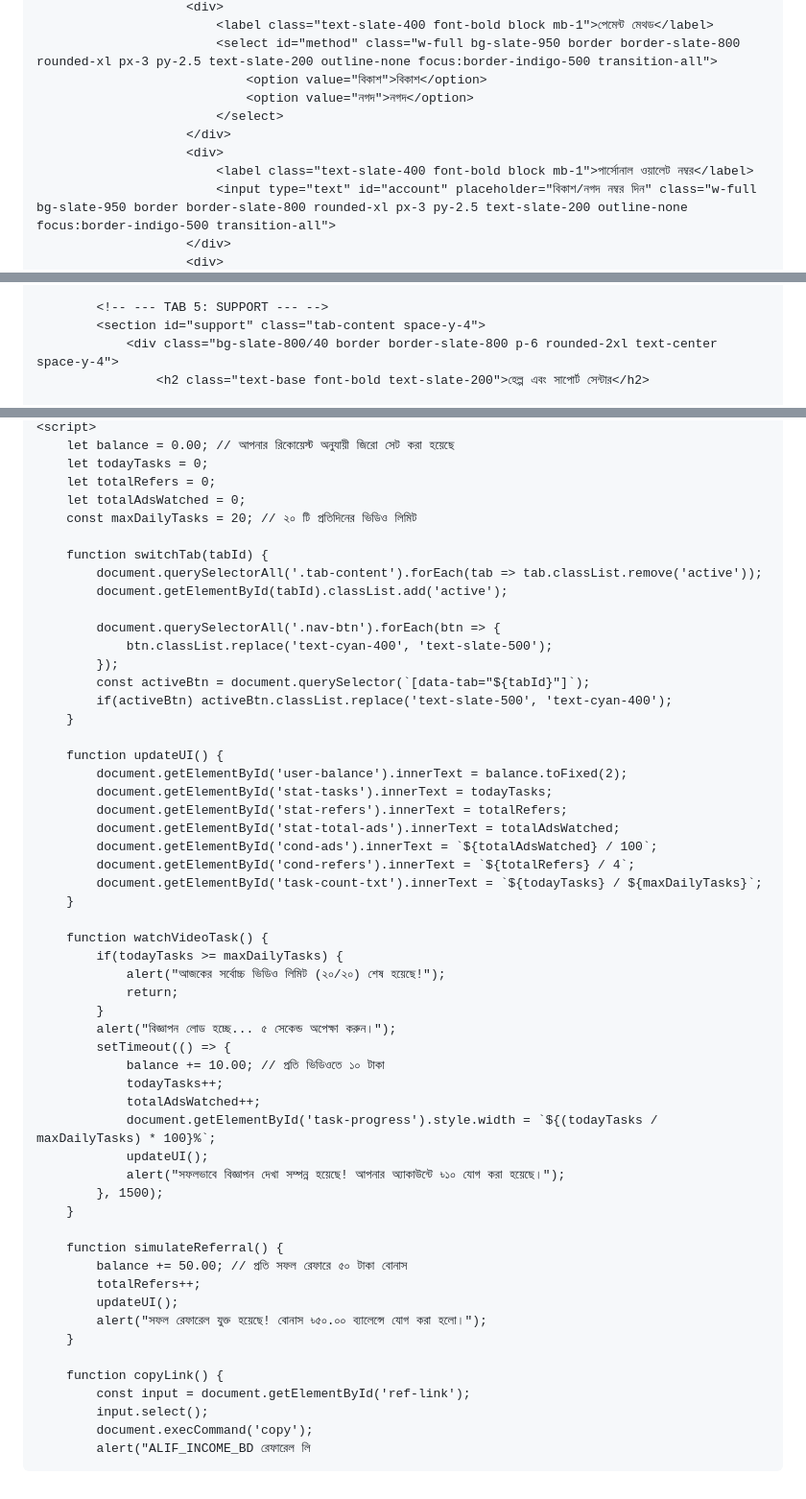
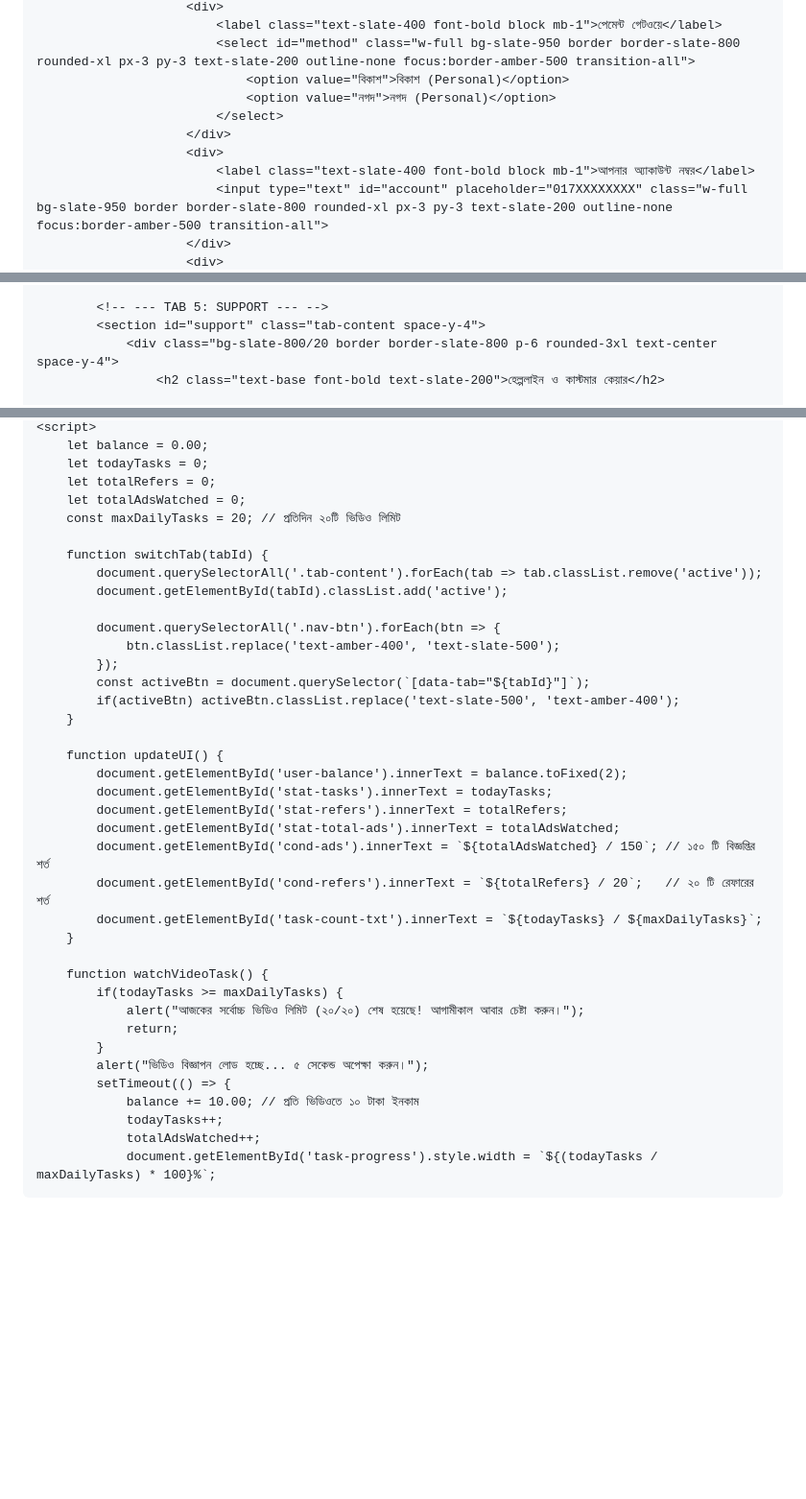
Before and after one commit to alif11gps/ALIF_INCOME_BD, a Markdown page: README.md, 3 parts joined by grey strips. Shown at 96% size. Drawn GitHub-style; blank space fills up the shorter version.

Commit message:
ALIF_INCOME_BD

```diff
--- a/README.md
+++ b/README.md
@@ -161,12 +171,12 @@
                         <div>
-                            <label class="text-slate-400 font-bold block mb-1">পেমেন্ট মেথড</label>
-                            <select id="method" class="w-full bg-slate-950 border border-slate-800 rounded-xl px-3 py-2.5 text-slate-200 outline-none focus:border-indigo-500 transition-all">
-                                <option value="বিকাশ">বিকাশ</option>
-                                <option value="নগদ">নগদ</option>
+                            <label class="text-slate-400 font-bold block mb-1">পেমেন্ট গেটওয়ে</label>
+                            <select id="method" class="w-full bg-slate-950 border border-slate-800 rounded-xl px-3 py-3 text-slate-200 outline-none focus:border-amber-500 transition-all">
+                                <option value="বিকাশ">বিকাশ (Personal)</option>
+                                <option value="নগদ">নগদ (Personal)</option>
                             </select>
                         </div>
                         <div>
-                            <label class="text-slate-400 font-bold block mb-1">পার্সোনাল ওয়ালেট নম্বর</label>
-                            <input type="text" id="account" placeholder="বিকাশ/নগদ নম্বর দিন" class="w-full bg-slate-950 border border-slate-800 rounded-xl px-3 py-2.5 text-slate-200 outline-none focus:border-indigo-500 transition-all">
+                            <label class="text-slate-400 font-bold block mb-1">আপনার অ্যাকাউন্ট নম্বর</label>
+                            <input type="text" id="account" placeholder="017XXXXXXXX" class="w-full bg-slate-950 border border-slate-800 rounded-xl px-3 py-3 text-slate-200 outline-none focus:border-amber-500 transition-all">
                         </div>
                         <div>
@@ -183,6 +194,6 @@
 
             <!-- --- TAB 5: SUPPORT --- -->
             <section id="support" class="tab-content space-y-4">
-                <div class="bg-slate-800/40 border border-slate-800 p-6 rounded-2xl text-center space-y-4">
-                    <h2 class="text-base font-bold text-slate-200">হেল্প এবং সাপোর্ট সেন্টার</h2>
+                <div class="bg-slate-800/20 border border-slate-800 p-6 rounded-3xl text-center space-y-4">
+                    <h2 class="text-base font-bold text-slate-200">হেল্পলাইন ও কাস্টমার কেয়ার</h2>
 
@@ -232,19 +243,19 @@
     <script>
-        let balance = 0.00; // আপনার রিকোয়েস্ট অনুযায়ী জিরো সেট করা হয়েছে
+        let balance = 0.00;
         let todayTasks = 0;
         let totalRefers = 0;
         let totalAdsWatched = 0;
-        const maxDailyTasks = 20; // ২০ টি প্রতিদিনের ভিডিও লিমিট
+        const maxDailyTasks = 20; // প্রতিদিন ২০টি ভিডিও লিমিট
 
         function switchTab(tabId) {
             document.querySelectorAll('.tab-content').forEach(tab => tab.classList.remove('active'));
             document.getElementById(tabId).classList.add('active');
 
             document.querySelectorAll('.nav-btn').forEach(btn => {
-                btn.classList.replace('text-cyan-400', 'text-slate-500');
+                btn.classList.replace('text-amber-400', 'text-slate-500');
             });
             const activeBtn = document.querySelector(`[data-tab="${tabId}"]`);
-            if(activeBtn) activeBtn.classList.replace('text-slate-500', 'text-cyan-400');
+            if(activeBtn) activeBtn.classList.replace('text-slate-500', 'text-amber-400');
         }
 
         function updateUI() {
@@ -252,36 +263,19 @@
             document.getElementById('stat-tasks').innerText = todayTasks;
             document.getElementById('stat-refers').innerText = totalRefers;
             document.getElementById('stat-total-ads').innerText = totalAdsWatched;
-            document.getElementById('cond-ads').innerText = `${totalAdsWatched} / 100`;
-            document.getElementById('cond-refers').innerText = `${totalRefers} / 4`;
+            document.getElementById('cond-ads').innerText = `${totalAdsWatched} / 150`; // ১৫০ টি বিজ্ঞপ্তির শর্ত
+            document.getElementById('cond-refers').innerText = `${totalRefers} / 20`;   // ২০ টি রেফারের শর্ত
             document.getElementById('task-count-txt').innerText = `${todayTasks} / ${maxDailyTasks}`;
         }
 
         function watchVideoTask() {
             if(todayTasks >= maxDailyTasks) {
-                alert("আজকের সর্বোচ্চ ভিডিও লিমিট (২০/২০) শেষ হয়েছে!");
+                alert("আজকের সর্বোচ্চ ভিডিও লিমিট (২০/২০) শেষ হয়েছে! আগামীকাল আবার চেষ্টা করুন।");
                 return;
             }
-            alert("বিজ্ঞাপন লোড হচ্ছে... ৫ সেকেন্ড অপেক্ষা করুন।");
+            alert("ভিডিও বিজ্ঞাপন লোড হচ্ছে... ৫ সেকেন্ড অপেক্ষা করুন।");
             setTimeout(() => {
-                balance += 10.00; // প্রতি ভিডিওতে ১০ টাকা
+                balance += 10.00; // প্রতি ভিডিওতে ১০ টাকা ইনকাম
                 todayTasks++;
                 totalAdsWatched++;
                 document.getElementById('task-progress').style.width = `${(todayTasks / maxDailyTasks) * 100}%`;
-                updateUI();
-                alert("সফলভাবে বিজ্ঞাপন দেখা সম্পন্ন হয়েছে! আপনার অ্যাকাউন্টে ৳১০ যোগ করা হয়েছে।");
-            }, 1500);
-        }
-
-        function simulateReferral() {
-            balance += 50.00; // প্রতি সফল রেফারে ৫০ টাকা বোনাস
-            totalRefers++;
-            updateUI();
-            alert("সফল রেফারেল যুক্ত হয়েছে! বোনাস ৳৫০.০০ ব্যালেন্সে যোগ করা হলো।");
-        }
-
-        function copyLink() {
-            const input = document.getElementById('ref-link');
-            input.select();
-            document.execCommand('copy');
-            alert("ALIF_INCOME_BD রেফারেল লি
```
Also changed, not shown: other parts of README.md (+107 -96 lines).
